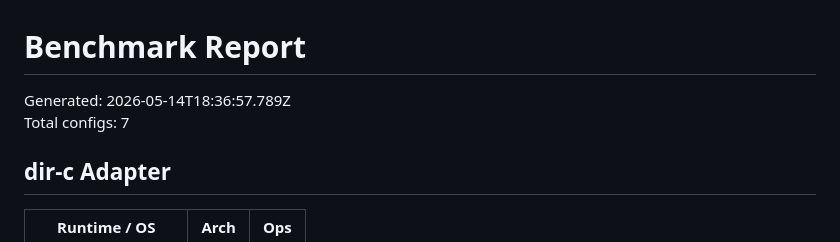
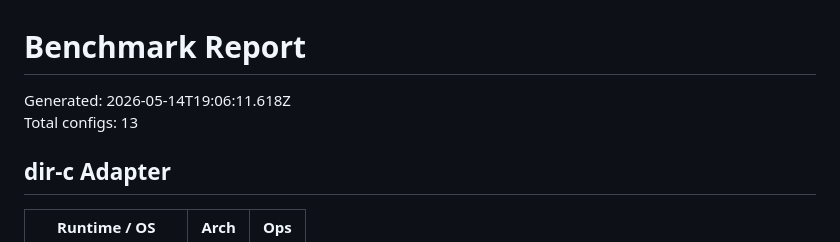
Before and after one commit to wxn0brP/ValtheraDB-benchmark, a Markdown page: REPORT.md, the part around one of its changes. GitHub-like rendering.

```diff
--- a/REPORT.md
+++ b/REPORT.md
@@ -1,7 +1,7 @@
 # Benchmark Report
 
-Generated: 2026-05-14T18:36:57.789Z
-Total configs: 7
+Generated: 2026-05-14T19:06:11.618Z
+Total configs: 13
 
 ## dir-c Adapter
 
```
Also changed, not shown: other parts of REPORT.md (+33 -0 lines).
